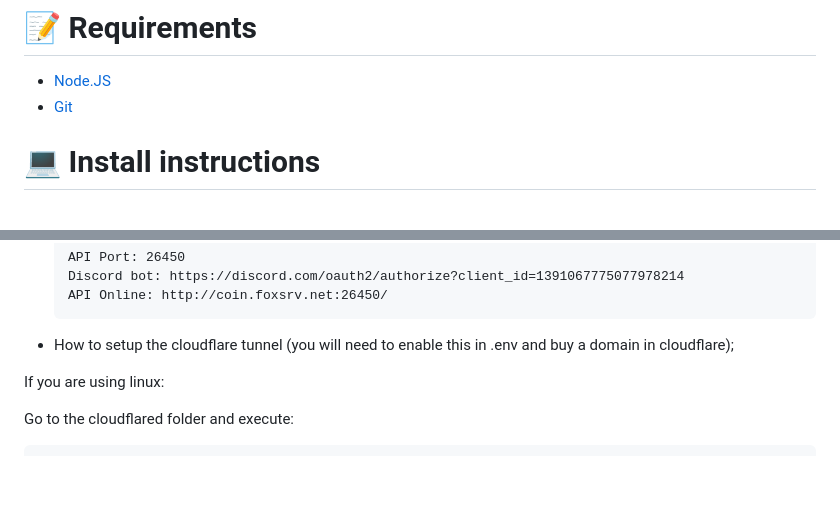
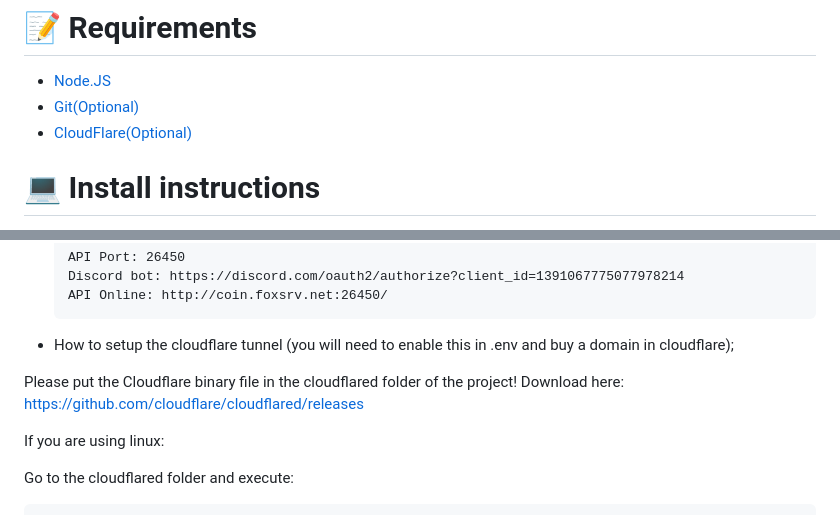
Before and after one commit to JoaoVictorCoder/DC-Coin-Bot, a Markdown page: README.md, 2 parts joined by grey strips. GitHub-like rendering; blank space fills up the shorter version.

Commit message:
Clarify optional dependencies in README
Updated README to clarify optional dependencies and instructions for Cloudflare.

````diff
--- a/README.md
+++ b/README.md
@@ -10,7 +10,8 @@
 # :memo: Requirements
 
   - [Node.JS](https://nodejs.org/en/download/)
-  - [Git](https://git-scm.com/downloads)
+  - [Git(Optional)](https://git-scm.com/downloads)
+  - [CloudFlare(Optional)](https://github.com/cloudflare/cloudflared/releases)
 
 # :computer: Install instructions
 
@@ -66,6 +67,9 @@
       ```
 
 - How to setup the cloudflare tunnel (you will need to enable this in .env and buy a domain in cloudflare);
+
+Please put the Cloudflare binary file in the cloudflared folder of the project!
+Download here: https://github.com/cloudflare/cloudflared/releases
 
 If you are using linux:
 
````
